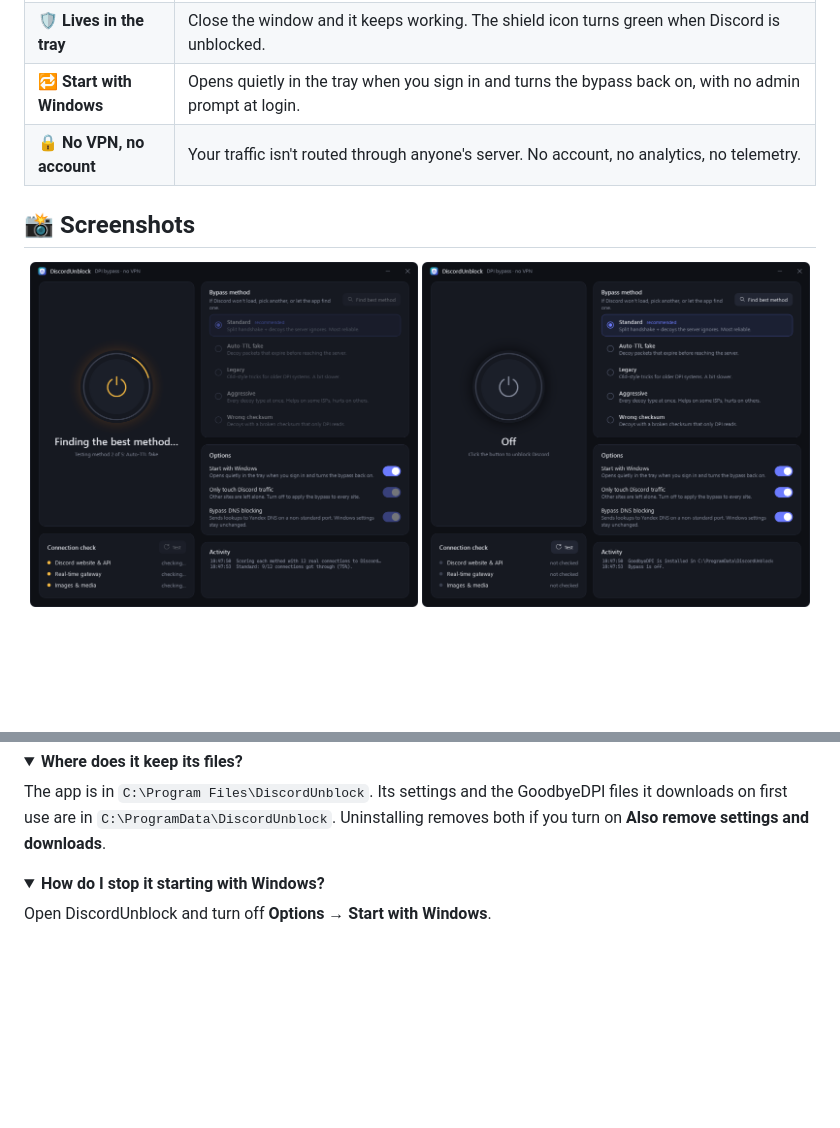
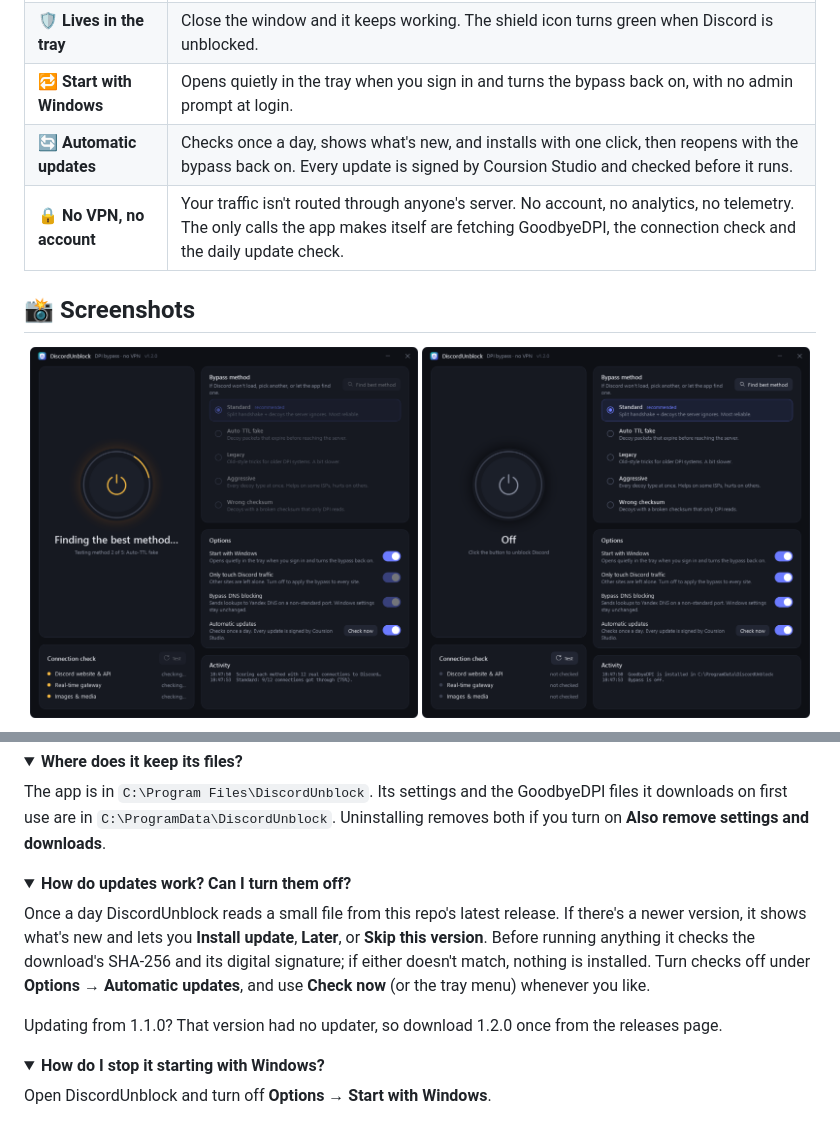
Before and after one commit to Coursion-Studio/burrow-windows, a Markdown page: README.md, 2 parts joined by grey strips. Drawn GitHub-style; pictures changed too: docs/shot-findbest.png, docs/shot-off.png; folded sections open; blank space fills up the shorter version.

```diff
--- a/README.md
+++ b/README.md
@@ -70,7 +71,8 @@ Microsoft for you.
 | 🌐 **DNS fix built in** | Many providers also return fake addresses for Discord. DiscordUnblock asks a different DNS server on a non-standard port, without changing your Windows settings. |
 | 🛡️ **Lives in the tray** | Close the window and it keeps working. The shield icon turns green when Discord is unblocked. |
 | 🔁 **Start with Windows** | Opens quietly in the tray when you sign in and turns the bypass back on, with no admin prompt at login. |
-| 🔒 **No VPN, no account** | Your traffic isn't routed through anyone's server. No account, no analytics, no telemetry. |
+| 🔄 **Automatic updates** | Checks once a day, shows what's new, and installs with one click, then reopens with the bypass back on. Every update is signed by Coursion Studio and checked before it runs. |
+| 🔒 **No VPN, no account** | Your traffic isn't routed through anyone's server. No account, no analytics, no telemetry. The only calls the app makes itself are fetching GoodbyeDPI, the connection check and the daily update check. |
 
 ## 📸 Screenshots
 
@@ -114,6 +119,17 @@ network traffic. It's downloaded from its official release page, and the app onl
 
 The app is in `C:\Program Files\DiscordUnblock`. Its settings and the GoodbyeDPI files it downloads on first use are
 in `C:\ProgramData\DiscordUnblock`. Uninstalling removes both if you turn on **Also remove settings and downloads**.
+</details>
+
+<details>
+<summary><b>How do updates work? Can I turn them off?</b></summary>
+
+Once a day DiscordUnblock reads a small file from this repo's latest release. If there's a newer version, it shows
+what's new and lets you **Install update**, **Later**, or **Skip this version**. Before running anything it checks the
+download's SHA-256 and its digital signature; if either doesn't match, nothing is installed. Turn checks off under
+**Options → Automatic updates**, and use **Check now** (or the tray menu) whenever you like.
+
+Updating from 1.1.0? That version had no updater, so download 1.2.0 once from the releases page.
 </details>
 
 <details>
```
Also changed, not shown: other parts of README.md (+5 -1 lines), CHANGELOG.md (+5 -0 lines), NOTICE.md (+2 -1 lines), docs/setup-progress.png, docs/setup-welcome.png, docs/shot-main.png, docs/shot-update.png (added), 9 other files.
